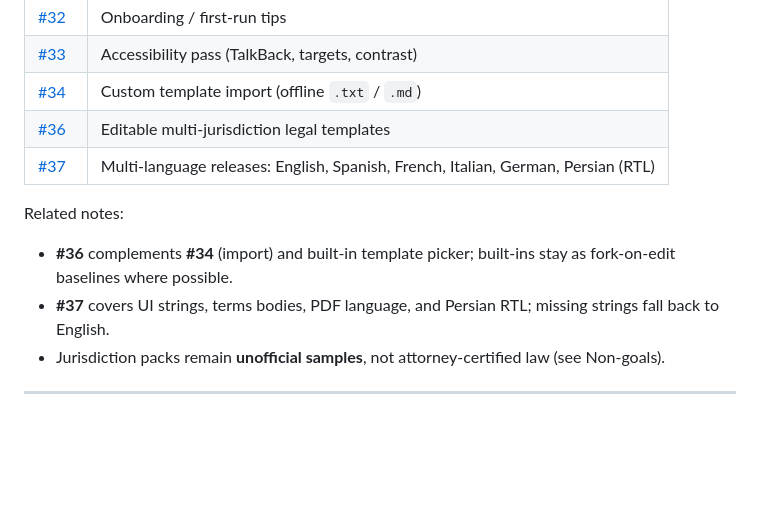
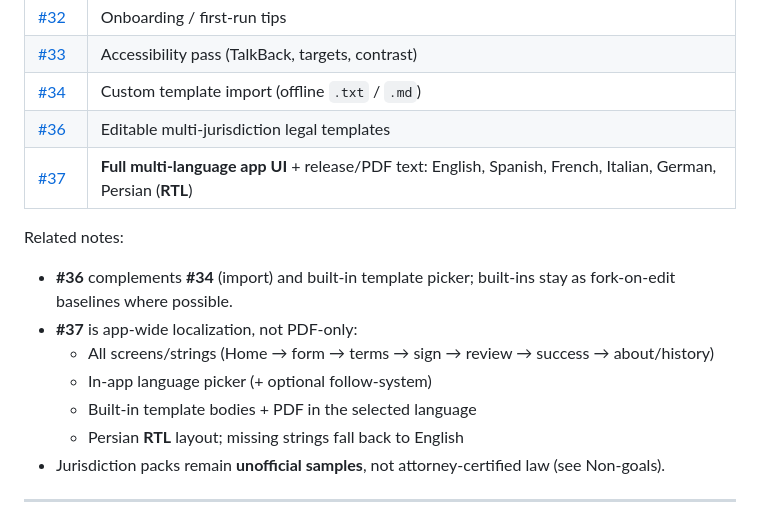
Before and after one commit to ArianAr/ReleaseCanvas, a Markdown page: ROADMAP.md, the part around the change. Drawn GitHub-style; blank space fills up the shorter version.

Commit message:
Clarify multi-language support covers full app UI
Issue #37 and ROADMAP now explicitly require all screens, language
picker, and Persian RTL—not only release/PDF wording.

```diff
--- a/ROADMAP.md
+++ b/ROADMAP.md
@@ -53,11 +53,15 @@ Agreed with maintainer:
 | [#33](https://github.com/ArianAr/ReleaseCanvas/issues/33) | Accessibility pass (TalkBack, targets, contrast) |
 | [#34](https://github.com/ArianAr/ReleaseCanvas/issues/34) | Custom template import (offline `.txt` / `.md`) |
 | [#36](https://github.com/ArianAr/ReleaseCanvas/issues/36) | Editable multi-jurisdiction legal templates |
-| [#37](https://github.com/ArianAr/ReleaseCanvas/issues/37) | Multi-language releases: English, Spanish, French, Italian, German, Persian (RTL) |
+| [#37](https://github.com/ArianAr/ReleaseCanvas/issues/37) | **Full multi-language app UI** + release/PDF text: English, Spanish, French, Italian, German, Persian (**RTL**) |
 
 Related notes:
 - **#36** complements **#34** (import) and built-in template picker; built-ins stay as fork-on-edit baselines where possible.
-- **#37** covers UI strings, terms bodies, PDF language, and Persian RTL; missing strings fall back to English.
+- **#37** is app-wide localization, not PDF-only:
+  - All screens/strings (Home → form → terms → sign → review → success → about/history)
+  - In-app language picker (+ optional follow-system)
+  - Built-in template bodies + PDF in the selected language
+  - Persian **RTL** layout; missing strings fall back to English
 - Jurisdiction packs remain **unofficial samples**, not attorney-certified law (see Non-goals).
 
 ---
```
